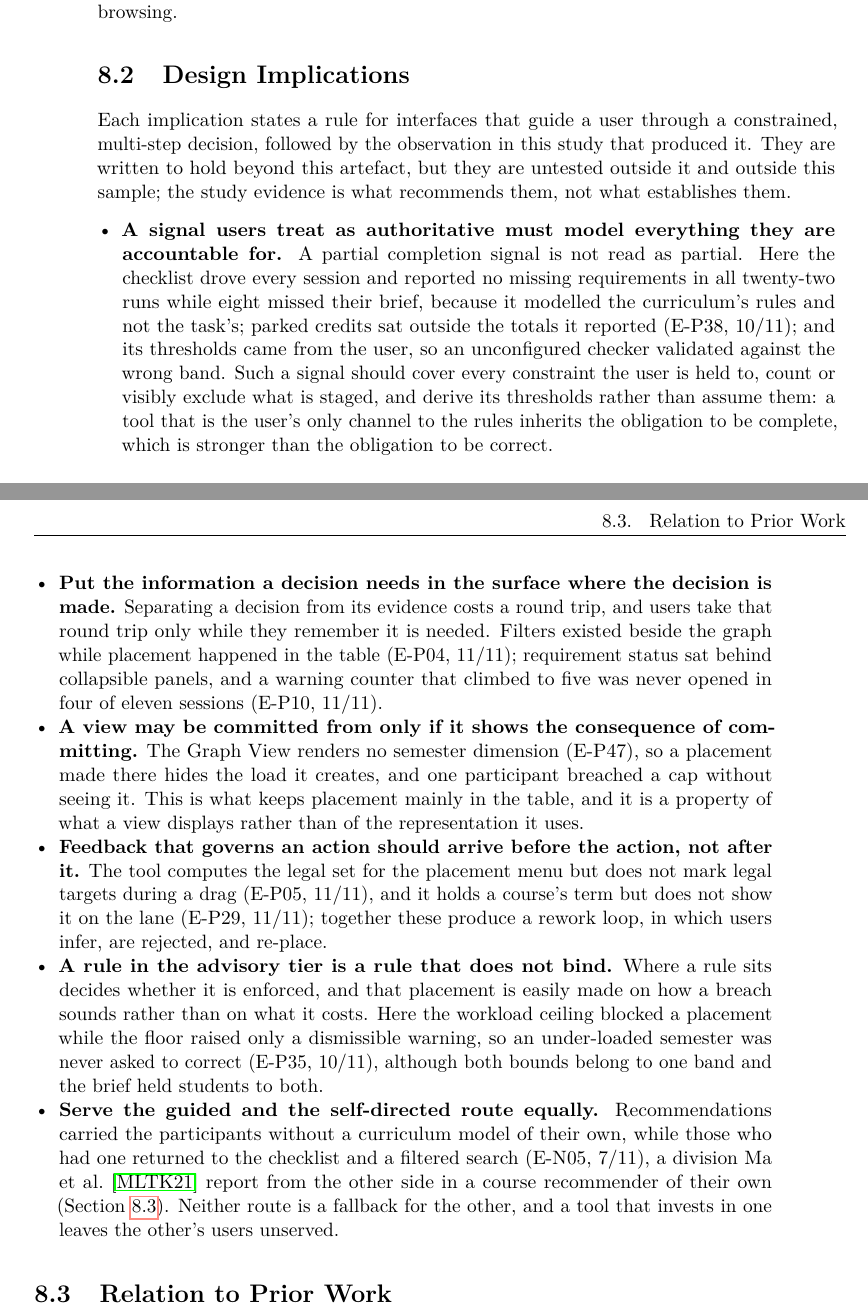
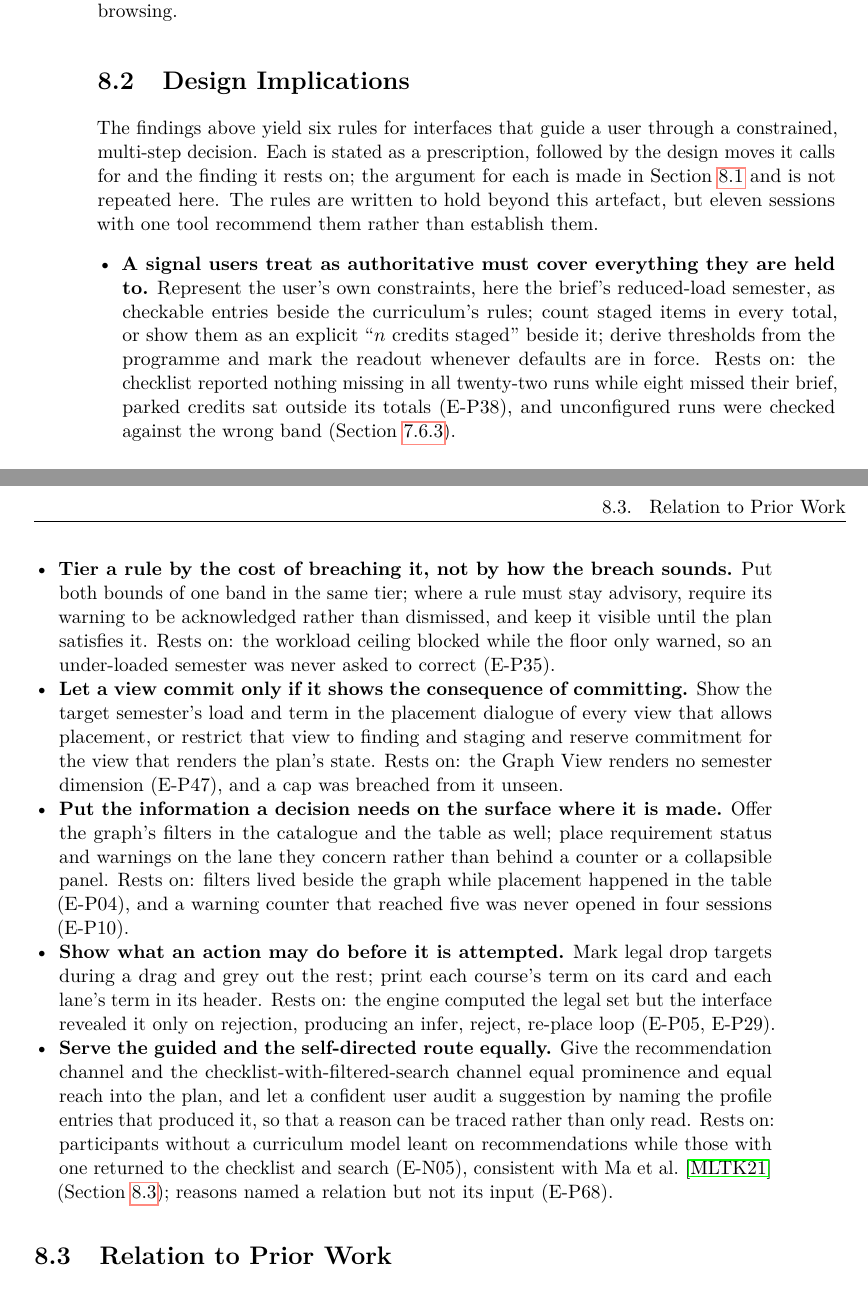
Before and after one commit to morischumacher/Diploma_Thesis, a LaTeX thesis (main.tex, which reads chapters/discussion.tex): two parts of pages 112 and 113 of 199, joined at a grey line, cut so that both start at the same text. Compiled offline with pdfLaTeX.

Commit message:
discussion: rewrite Design Implications as prescriptions (rule -> design moves -> evidence pointer)

```diff
--- a/chapters/discussion.tex
+++ b/chapters/discussion.tex
@@ -39,15 +39,15 @@ Above these sit the two assumptions the design inherited rather than made (Secti
 
 \section{Design Implications}
 \label{sec:disc-implications}
-Each implication states a rule for interfaces that guide a user through a constrained, multi-step decision, followed by the observation in this study that produced it. They are written to hold beyond this artefact, but they are untested outside it and outside this sample; the study evidence is what recommends them, not what establishes them.
+The findings above yield six rules for interfaces that guide a user through a constrained, multi-step decision. Each is stated as a prescription, followed by the design moves it calls for and the finding it rests on; the argument for each is made in Section~\ref{sec:disc-assumptions} and is not repeated here. The rules are written to hold beyond this artefact, but eleven sessions with one tool recommend them rather than establish them.
 
 \begin{itemize}
-    \item \textbf{A signal users treat as authoritative must model everything they are accountable for.} A partial completion signal is not read as partial. Here the checklist drove every session and reported no missing requirements in all twenty-two runs while eight missed their brief, because it modelled the curriculum's rules and not the task's; parked credits sat outside the totals it reported (E-P38, 10/11); and its thresholds came from the user, so an unconfigured checker validated against the wrong band. Such a signal should cover every constraint the user is held to, count or visibly exclude what is staged, and derive its thresholds rather than assume them: a tool that is the user's only channel to the rules inherits the obligation to be complete, which is stronger than the obligation to be correct.
-    \item \textbf{Put the information a decision needs in the surface where the decision is made.} Separating a decision from its evidence costs a round trip, and users take that round trip only while they remember it is needed. Filters existed beside the graph while placement happened in the table (E-P04, 11/11); requirement status sat behind collapsible panels, and a warning counter that climbed to five was never opened in four of eleven sessions (E-P10, 11/11).
-    \item \textbf{A view may be committed from only if it shows the consequence of committing.} The Graph View renders no semester dimension (E-P47), so a placement made there hides the load it creates, and one participant breached a cap without seeing it. This is what keeps placement mainly in the table, and it is a property of what a view displays rather than of the representation it uses.
-    \item \textbf{Feedback that governs an action should arrive before the action, not after it.} The tool computes the legal set for the placement menu but does not mark legal targets during a drag (E-P05, 11/11), and it holds a course's term but does not show it on the lane (E-P29, 11/11); together these produce a rework loop, in which users infer, are rejected, and re-place.
-    \item \textbf{A rule in the advisory tier is a rule that does not bind.} Where a rule sits decides whether it is enforced, and that placement is easily made on how a breach sounds rather than on what it costs. Here the workload ceiling blocked a placement while the floor raised only a dismissible warning, so an under-loaded semester was never asked to correct (E-P35, 10/11), although both bounds belong to one band and the brief held students to both.
-    \item \textbf{Serve the guided and the self-directed route equally.} Recommendations carried the participants without a curriculum model of their own, while those who had one returned to the checklist and a filtered search (E-N05, 7/11), a division Ma et al.~\cite{ma_courseq_2021} report from the other side in a course recommender of their own (Section~\ref{sec:disc-related}). Neither route is a fallback for the other, and a tool that invests in one leaves the other's users unserved.
+    \item \textbf{A signal users treat as authoritative must cover everything they are held to.} Represent the user's own constraints, here the brief's reduced-load semester, as checkable entries beside the curriculum's rules; count staged items in every total, or show them as an explicit \enquote{$n$ credits staged} beside it; derive thresholds from the programme and mark the readout whenever defaults are in force. Rests on: the checklist reported nothing missing in all twenty-two runs while eight missed their brief, parked credits sat outside its totals (E-P38), and unconfigured runs were checked against the wrong band (Section~\ref{sec:eval-config}).
+    \item \textbf{Tier a rule by the cost of breaching it, not by how the breach sounds.} Put both bounds of one band in the same tier; where a rule must stay advisory, require its warning to be acknowledged rather than dismissed, and keep it visible until the plan satisfies it. Rests on: the workload ceiling blocked while the floor only warned, so an under-loaded semester was never asked to correct (E-P35).
+    \item \textbf{Let a view commit only if it shows the consequence of committing.} Show the target semester's load and term in the placement dialogue of every view that allows placement, or restrict that view to finding and staging and reserve commitment for the view that renders the plan's state. Rests on: the Graph View renders no semester dimension (E-P47), and a cap was breached from it unseen.
+    \item \textbf{Put the information a decision needs on the surface where it is made.} Offer the graph's filters in the catalogue and the table as well; place requirement status and warnings on the lane they concern rather than behind a counter or a collapsible panel. Rests on: filters lived beside the graph while placement happened in the table (E-P04), and a warning counter that reached five was never opened in four sessions (E-P10).
+    \item \textbf{Show what an action may do before it is attempted.} Mark legal drop targets during a drag and grey out the rest; print each course's term on its card and each lane's term in its header. Rests on: the engine computed the legal set but the interface revealed it only on rejection, producing an infer, reject, re-place loop (E-P05, E-P29).
+    \item \textbf{Serve the guided and the self-directed route equally.} Give the recommendation channel and the checklist-with-filtered-search channel equal prominence and equal reach into the plan, and let a confident user audit a suggestion by naming the profile entries that produced it, so that a reason can be traced rather than only read. Rests on: participants without a curriculum model leant on recommendations while those with one returned to the checklist and search (E-N05), consistent with Ma et al.~\cite{ma_courseq_2021} (Section~\ref{sec:disc-related}); reasons named a relation but not its input (E-P68).
 \end{itemize}
 
 \section{Relation to Prior Work}
```
